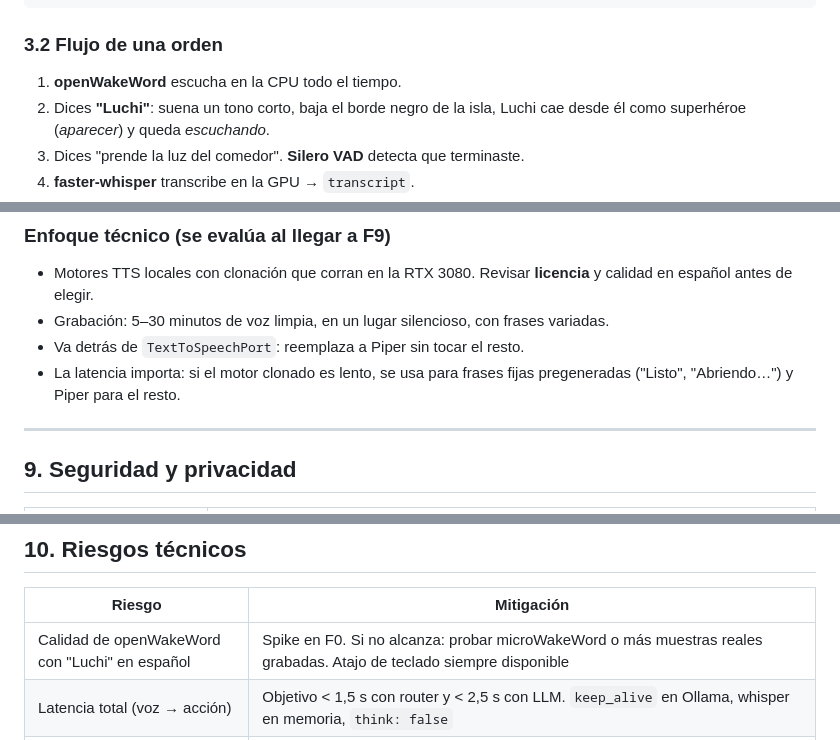
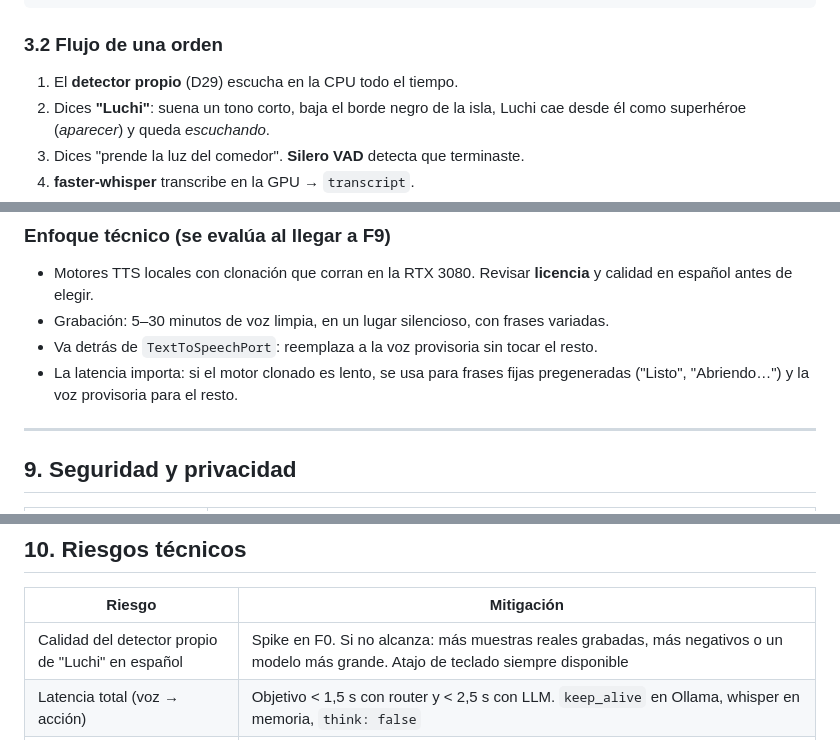
Before and after one commit to MaxLezano/LuchiAssistant, a Markdown page: PLAN.md, 3 parts joined by grey strips. Drawn GitHub-style.

```diff
--- a/PLAN.md
+++ b/PLAN.md
@@ -111,7 +111,7 @@ Cómo se implementa en la app: §3.5.
 
 ### 3.2 Flujo de una orden
 
-1. **openWakeWord** escucha en la CPU todo el tiempo.
+1. El **detector propio** (D29) escucha en la CPU todo el tiempo.
 2. Dices **"Luchi"**: suena un tono corto, baja el borde negro de la isla, Luchi cae desde él como superhéroe (*aparecer*) y queda *escuchando*.
 3. Dices "prende la luz del comedor". **Silero VAD** detecta que terminaste.
 4. **faster-whisper** transcribe en la GPU → `transcript`.
@@ -490,8 +490,8 @@ Objetivo: que Luchi responda con la voz de mi hija, a partir de grabaciones suya
 
 - Motores TTS locales con clonación que corran en la RTX 3080. Revisar **licencia** y calidad en español antes de elegir.
 - Grabación: 5–30 minutos de voz limpia, en un lugar silencioso, con frases variadas.
-- Va detrás de `TextToSpeechPort`: reemplaza a Piper sin tocar el resto.
-- La latencia importa: si el motor clonado es lento, se usa para frases fijas pregeneradas ("Listo", "Abriendo…") y Piper para el resto.
+- Va detrás de `TextToSpeechPort`: reemplaza a la voz provisoria sin tocar el resto.
+- La latencia importa: si el motor clonado es lento, se usa para frases fijas pregeneradas ("Listo", "Abriendo…") y la voz provisoria para el resto.
 
 ---
 
@@ -517,7 +517,7 @@ Objetivo: que Luchi responda con la voz de mi hija, a partir de grabaciones suya
 
 | Riesgo | Mitigación |
 |---|---|
-| Calidad de openWakeWord con "Luchi" en español | Spike en F0. Si no alcanza: probar microWakeWord o más muestras reales grabadas. Atajo de teclado siempre disponible |
+| Calidad del detector propio de "Luchi" en español | Spike en F0. Si no alcanza: más muestras reales grabadas, más negativos o un modelo más grande. Atajo de teclado siempre disponible |
 | Latencia total (voz → acción) | Objetivo < 1,5 s con router y < 2,5 s con LLM. `keep_alive` en Ollama, whisper en memoria, `think: false` |
 | VRAM compartida (LLM + whisper + juego) | Medir en F3. Modo juego: descargar el LLM o pasar whisper a CPU mientras hay un juego abierto |
 | La isla no se ve sobre juegos en pantalla completa exclusiva | Por eso la respuesta principal es por voz |
```
Also changed, not shown: other parts of PLAN.md (+25 -22 lines), CLAUDE.md (+3 -1 lines).
